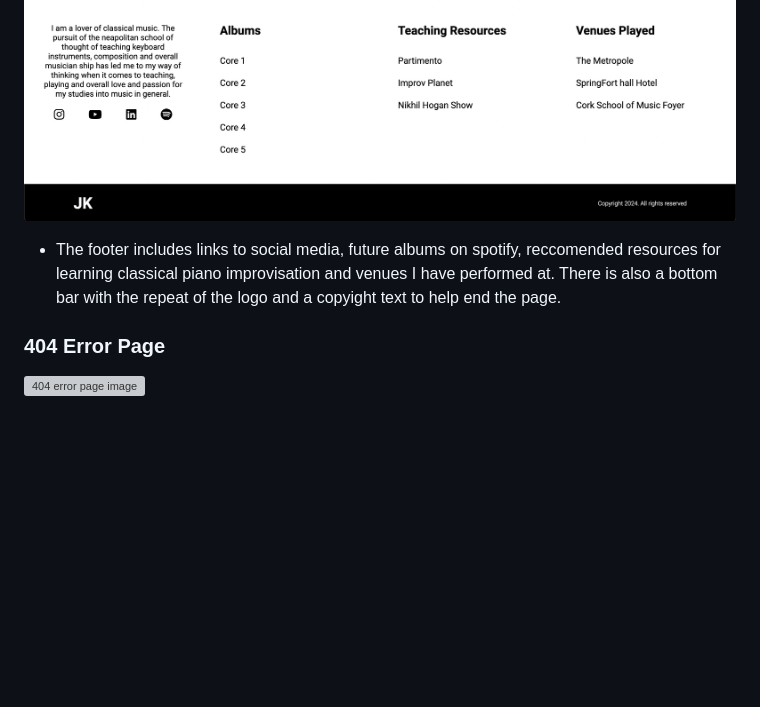
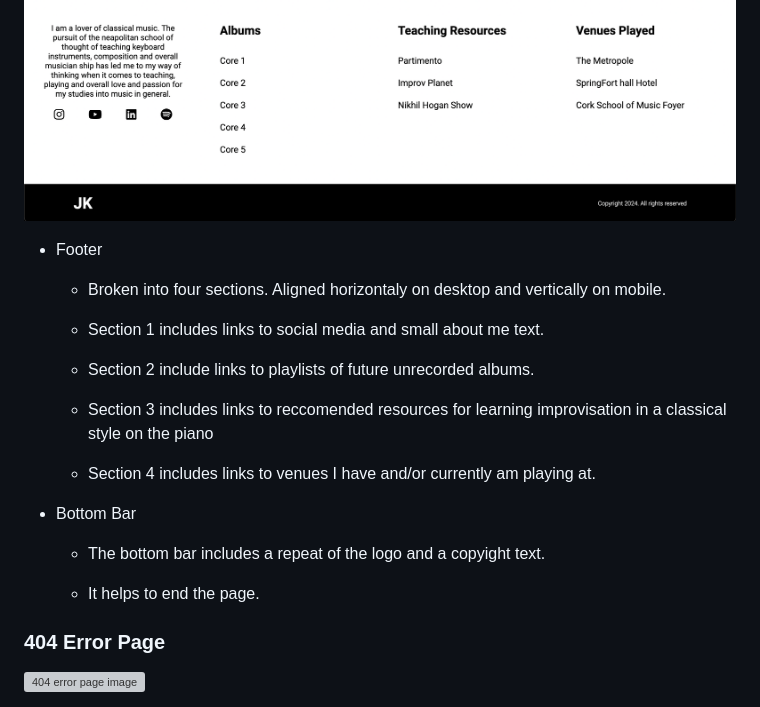
Before and after one commit to itjosephk2/Joseph-Keane-Piano-Portfolio, a Markdown page: README.md, the part around the change. GitHub-like rendering; blank space fills up the shorter version; grey boxes are pictures that could not be loaded.

Commit message:
Update README.md
Updated Footer section notes

```diff
--- a/README.md
+++ b/README.md
@@ -145,7 +145,23 @@ Wire frames were drawn by hand to form a rough structural shape of the site and
 ### Footer
 ![Footer image](assets/readme-files/footer.png)
 
-- The footer includes links to social media, future albums on spotify, reccomended resources for learning classical piano improvisation and venues I have performed at. There is also a bottom bar with the repeat of the logo and a copyight text to help end the page.
+* Footer
+
+    - Broken into four sections. Aligned horizontaly on desktop and vertically on mobile.
+
+    - Section 1 includes links to social media and small about me text.
+
+    - Section 2 include links to playlists of future unrecorded albums.
+
+    - Section 3 includes links to reccomended resources for learning improvisation in a classical style on the piano
+
+    - Section 4 includes links to venues I have and/or currently am playing at.
+
+* Bottom Bar
+
+    - The bottom bar includes a repeat of the logo and a copyight text.
+
+    - It helps to end the page.
 
 ### 404 Error Page
 ![404 error page image](assets/readme-files/404.png)
```
